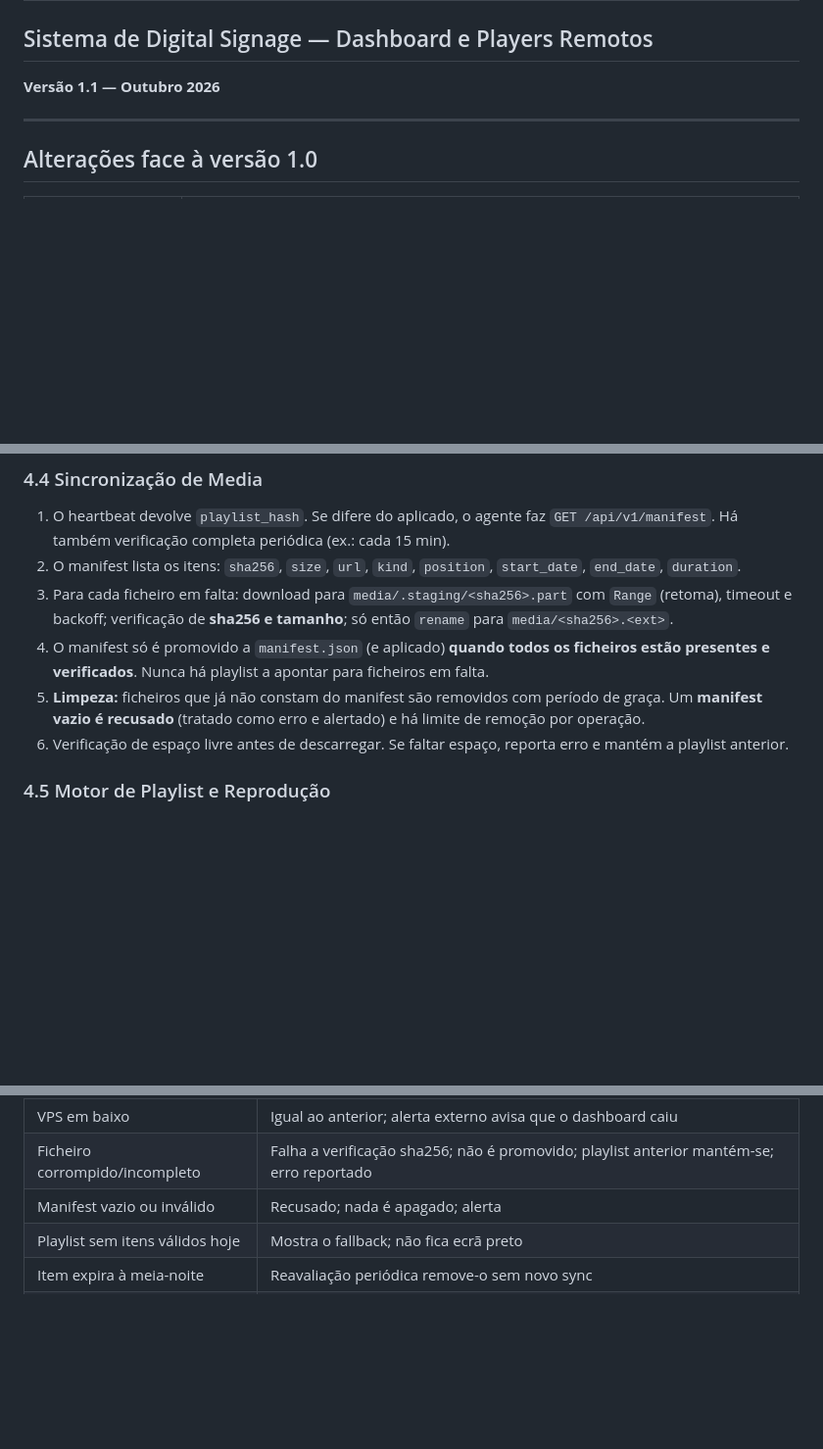
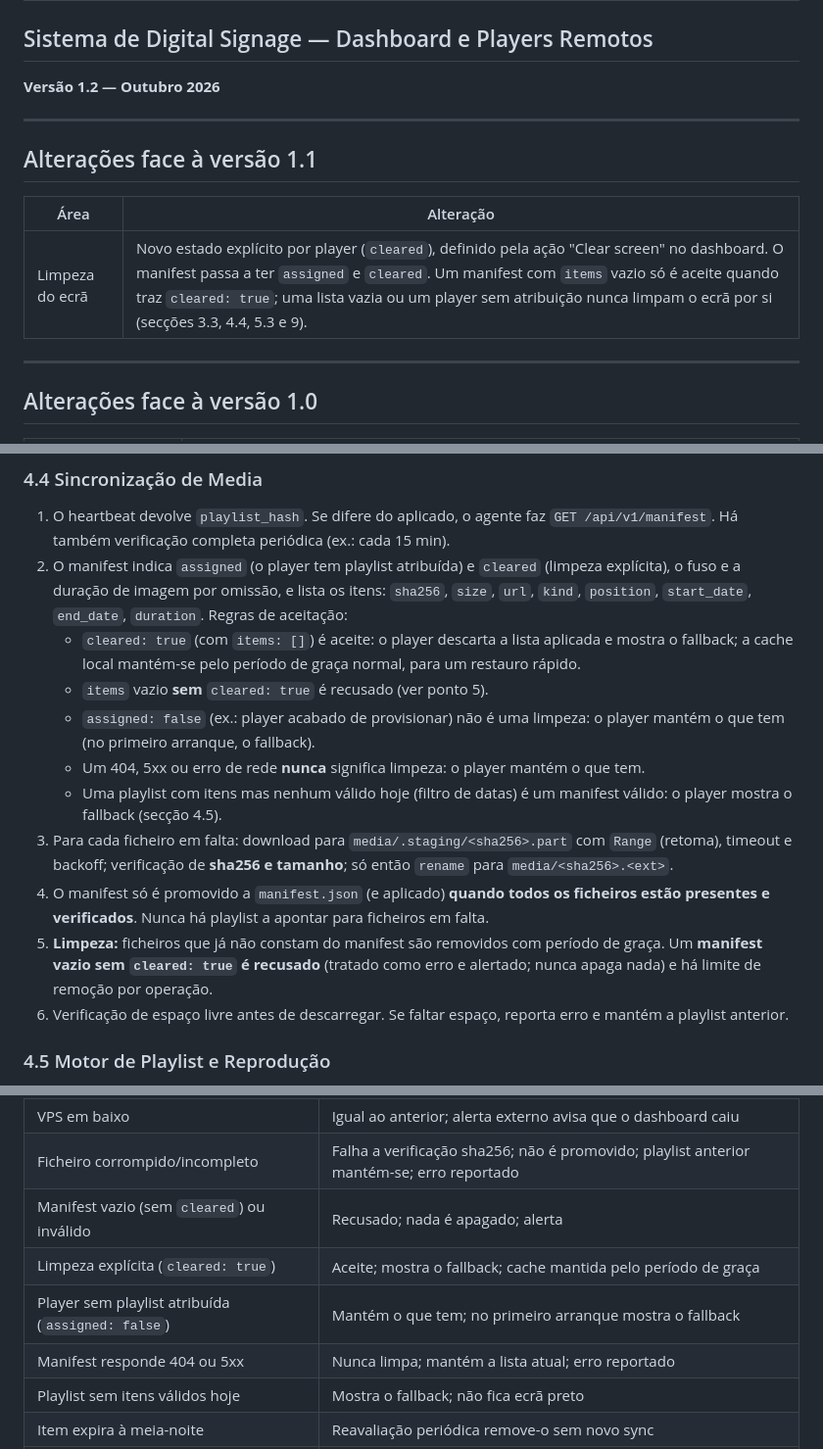
Before and after one commit to osuspiria/coral, a Markdown page: docs/especificacao-tecnica.md, 3 parts joined by grey strips. Shown at 98% size. Drawn GitHub-style; blank space fills up the shorter version.

Commit message:
docs: specify explicit screen clearing (cleared/assigned)
Spec v1.2: an empty manifest is only accepted with an explicit
cleared flag; unassigned players and 404/5xx never clear the screen.

Co-Authored-By: Claude Opus 5.5 <noreply@anthropic.com>

```diff
--- a/docs/especificacao-tecnica.md
+++ b/docs/especificacao-tecnica.md
@@ -2,7 +2,15 @@
 
 ## Sistema de Digital Signage — Dashboard e Players Remotos
 
-**Versão 1.1 — Outubro 2026**
+**Versão 1.2 — Outubro 2026**
+
+---
+
+## Alterações face à versão 1.1
+
+| Área | Alteração |
+|---|---|
+| Limpeza do ecrã | Novo estado explícito por player (`cleared`), definido pela ação "Clear screen" no dashboard. O manifest passa a ter `assigned` e `cleared`. Um manifest com `items` vazio só é aceite quando traz `cleared: true`; uma lista vazia ou um player sem atribuição nunca limpam o ecrã por si (secções 3.3, 4.4, 5.3 e 9). |
 
 ---
 
@@ -207,10 +219,15 @@ Três serviços em vez de quatro: heartbeat, sync e playlist vivem no mesmo agen
 ### 4.4 Sincronização de Media
 
 1. O heartbeat devolve `playlist_hash`. Se difere do aplicado, o agente faz `GET /api/v1/manifest`. Há também verificação completa periódica (ex.: cada 15 min).
-2. O manifest lista os itens: `sha256`, `size`, `url`, `kind`, `position`, `start_date`, `end_date`, `duration`.
+2. O manifest indica `assigned` (o player tem playlist atribuída) e `cleared` (limpeza explícita), o fuso e a duração de imagem por omissão, e lista os itens: `sha256`, `size`, `url`, `kind`, `position`, `start_date`, `end_date`, `duration`. Regras de aceitação:
+   - `cleared: true` (com `items: []`) é aceite: o player descarta a lista aplicada e mostra o fallback; a cache local mantém-se pelo período de graça normal, para um restauro rápido.
+   - `items` vazio **sem** `cleared: true` é recusado (ver ponto 5).
+   - `assigned: false` (ex.: player acabado de provisionar) não é uma limpeza: o player mantém o que tem (no primeiro arranque, o fallback).
+   - Um 404, 5xx ou erro de rede **nunca** significa limpeza: o player mantém o que tem.
+   - Uma playlist com itens mas nenhum válido hoje (filtro de datas) é um manifest válido: o player mostra o fallback (secção 4.5).
 3. Para cada ficheiro em falta: download para `media/.staging/<sha256>.part` com `Range` (retoma), timeout e backoff; verificação de **sha256 e tamanho**; só então `rename` para `media/<sha256>.<ext>`.
 4. O manifest só é promovido a `manifest.json` (e aplicado) **quando todos os ficheiros estão presentes e verificados**. Nunca há playlist a apontar para ficheiros em falta.
-5. **Limpeza:** ficheiros que já não constam do manifest são removidos com período de graça. Um **manifest vazio é recusado** (tratado como erro e alertado) e há limite de remoção por operação.
+5. **Limpeza:** ficheiros que já não constam do manifest são removidos com período de graça. Um **manifest vazio sem `cleared: true` é recusado** (tratado como erro e alertado; nunca apaga nada) e há limite de remoção por operação.
 6. Verificação de espaço livre antes de descarregar. Se faltar espaço, reporta erro e mantém a playlist anterior.
 
 ### 4.5 Motor de Playlist e Reprodução
@@ -365,7 +382,10 @@ Estes cenários devem ser testados antes de produção.
 | Rede em baixo | Continua a tocar a cache; backoff no heartbeat; ao voltar, sincroniza |
 | VPS em baixo | Igual ao anterior; alerta externo avisa que o dashboard caiu |
 | Ficheiro corrompido/incompleto | Falha a verificação sha256; não é promovido; playlist anterior mantém-se; erro reportado |
-| Manifest vazio ou inválido | Recusado; nada é apagado; alerta |
+| Manifest vazio (sem `cleared`) ou inválido | Recusado; nada é apagado; alerta |
+| Limpeza explícita (`cleared: true`) | Aceite; mostra o fallback; cache mantida pelo período de graça |
+| Player sem playlist atribuída (`assigned: false`) | Mantém o que tem; no primeiro arranque mostra o fallback |
+| Manifest responde 404 ou 5xx | Nunca limpa; mantém a lista atual; erro reportado |
 | Playlist sem itens válidos hoje | Mostra o fallback; não fica ecrã preto |
 | Item expira à meia-noite | Reavaliação periódica remove-o sem novo sync |
 | Relógio errado no arranque | Mantém última lista; reporta `clock_drift`; corrige quando chrony sincronizar |
```
Also changed, not shown: other parts of docs/especificacao-tecnica.md (+6 -2 lines), CLAUDE.md (+2 -2 lines).
